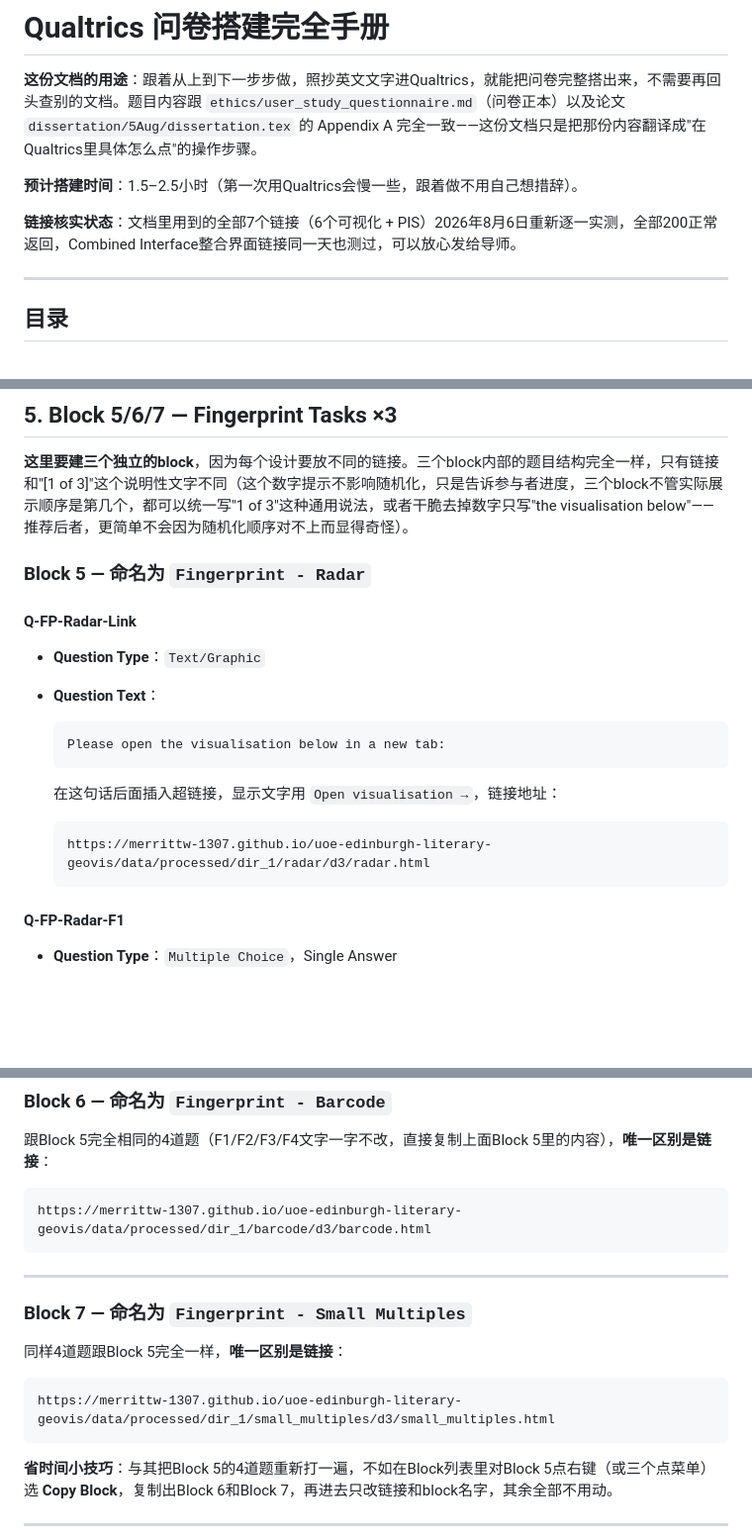
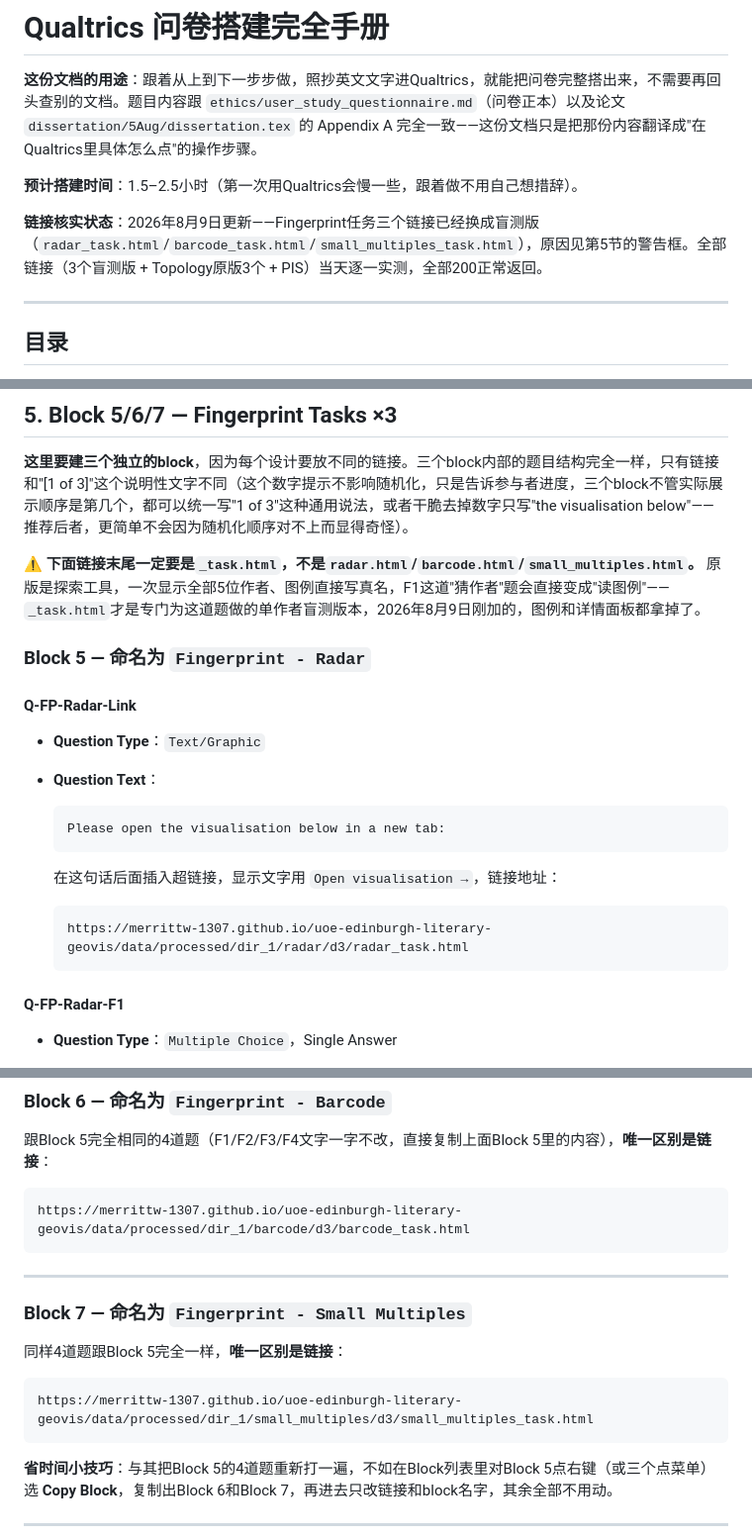
Before and after one commit to merrittw-1307/uoe-edinburgh-literary-geovis, a Markdown page: ethics/qualtrics_build_guide.md, 3 parts joined by grey strips. Shown at 99% size. GitHub-like rendering; blank space fills up the shorter version.

````diff
--- a/ethics/qualtrics_build_guide.md
+++ b/ethics/qualtrics_build_guide.md
@@ -4,7 +4,7 @@
 
 **预计搭建时间**：1.5–2.5小时（第一次用Qualtrics会慢一些，跟着做不用自己想措辞）。
 
-**链接核实状态**：文档里用到的全部7个链接（6个可视化 + PIS）2026年8月6日重新逐一实测，全部200正常返回，Combined Interface整合界面链接同一天也测过，可以放心发给导师。
+**链接核实状态**：2026年8月9日更新——Fingerprint任务三个链接已经换成盲测版（`radar_task.html`/`barcode_task.html`/`small_multiples_task.html`），原因见第5节的警告框。全部链接（3个盲测版 + Topology原版3个 + PIS）当天逐一实测，全部200正常返回。
 
 ---
 
@@ -263,6 +263,8 @@ Please confirm the following before continuing:
 
 **这里要建三个独立的block**，因为每个设计要放不同的链接。三个block内部的题目结构完全一样，只有链接和"[1 of 3]"这个说明性文字不同（这个数字提示不影响随机化，只是告诉参与者进度，三个block不管实际展示顺序是第几个，都可以统一写"1 of 3"这种通用说法，或者干脆去掉数字只写"the visualisation below"——推荐后者，更简单不会因为随机化顺序对不上而显得奇怪）。
 
+**⚠️ 下面链接末尾一定要是`_task.html`，不是`radar.html`/`barcode.html`/`small_multiples.html`。** 原版是探索工具，一次显示全部5位作者、图例直接写真名，F1这道"猜作者"题会直接变成"读图例"——`_task.html`才是专门为这道题做的单作者盲测版本，2026年8月9日刚加的，图例和详情面板都拿掉了。
+
 ### Block 5 — 命名为 `Fingerprint - Radar`
 
 #### Q-FP-Radar-Link
@@ -276,7 +278,7 @@ Please confirm the following before continuing:
   在这句话后面插入超链接，显示文字用 `Open visualisation →`，链接地址：
 
   ```
-  https://merrittw-1307.github.io/uoe-edinburgh-literary-geovis/data/processed/dir_1/radar/d3/radar.html
+  https://merrittw-1307.github.io/uoe-edinburgh-literary-geovis/data/processed/dir_1/radar/d3/radar_task.html
   ```
 
 #### Q-FP-Radar-F1
@@ -355,7 +357,7 @@ Please confirm the following before continuing:
 跟Block 5完全相同的4道题（F1/F2/F3/F4文字一字不改，直接复制上面Block 5里的内容），**唯一区别是链接**：
 
 ```
-https://merrittw-1307.github.io/uoe-edinburgh-literary-geovis/data/processed/dir_1/barcode/d3/barcode.html
+https://merrittw-1307.github.io/uoe-edinburgh-literary-geovis/data/processed/dir_1/barcode/d3/barcode_task.html
 ```
 
 ---
@@ -365,7 +367,7 @@ https://merrittw-1307.github.io/uoe-edinburgh-literary-geovis/data/processed/dir
 同样4道题跟Block 5完全一样，**唯一区别是链接**：
 
 ```
-https://merrittw-1307.github.io/uoe-edinburgh-literary-geovis/data/processed/dir_1/small_multiples/d3/small_multiples.html
+https://merrittw-1307.github.io/uoe-edinburgh-literary-geovis/data/processed/dir_1/small_multiples/d3/small_multiples_task.html
 ```
 
 **省时间小技巧**：与其把Block 5的4道题重新打一遍，不如在Block列表里对Block 5点右键（或三个点菜单）选 **Copy Block**，复制出Block 6和Block 7，再进去只改链接和block名字，其余全部不用动。
````
Also changed, not shown: ethics/user_study_questionnaire.md (+21 -6 lines).
